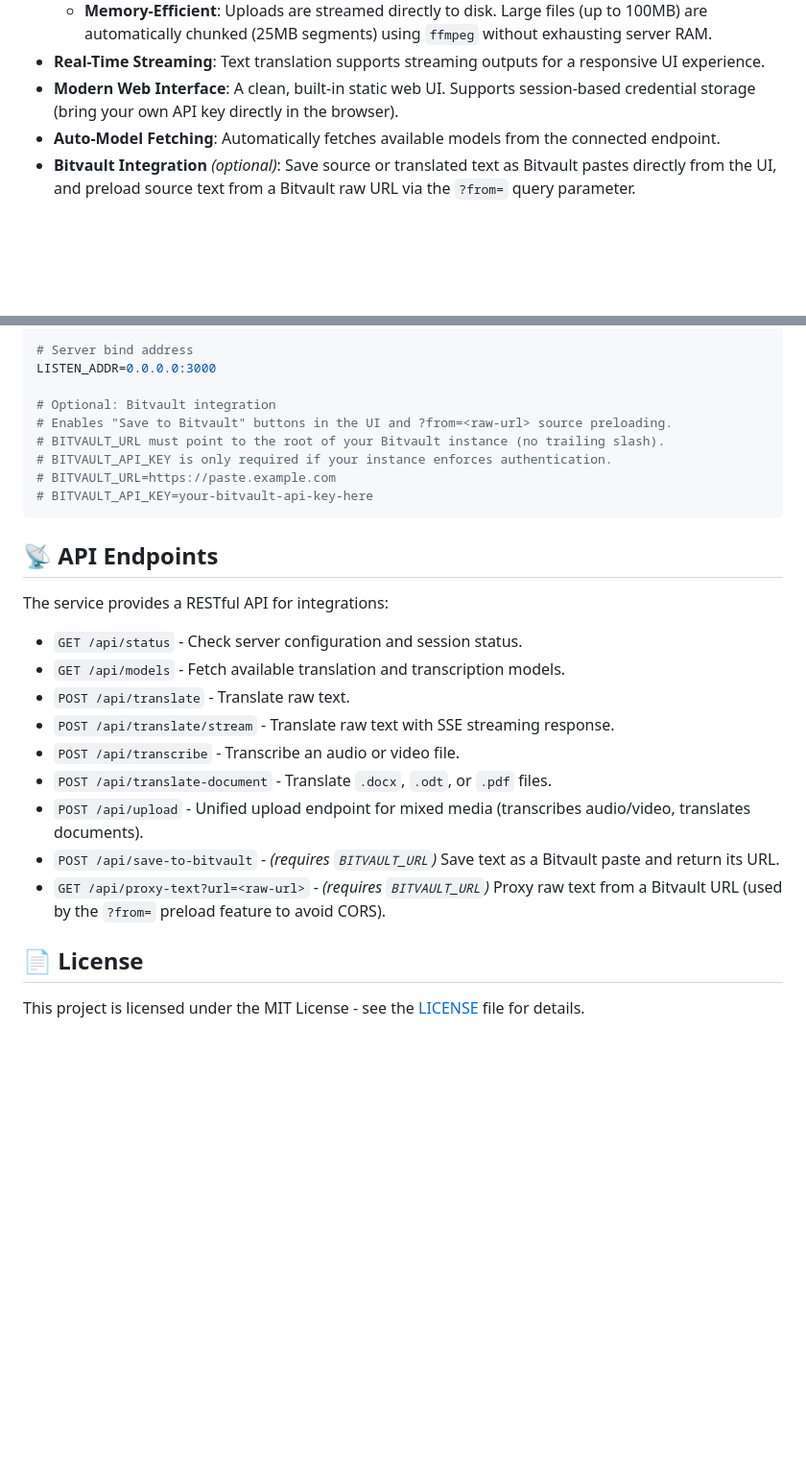
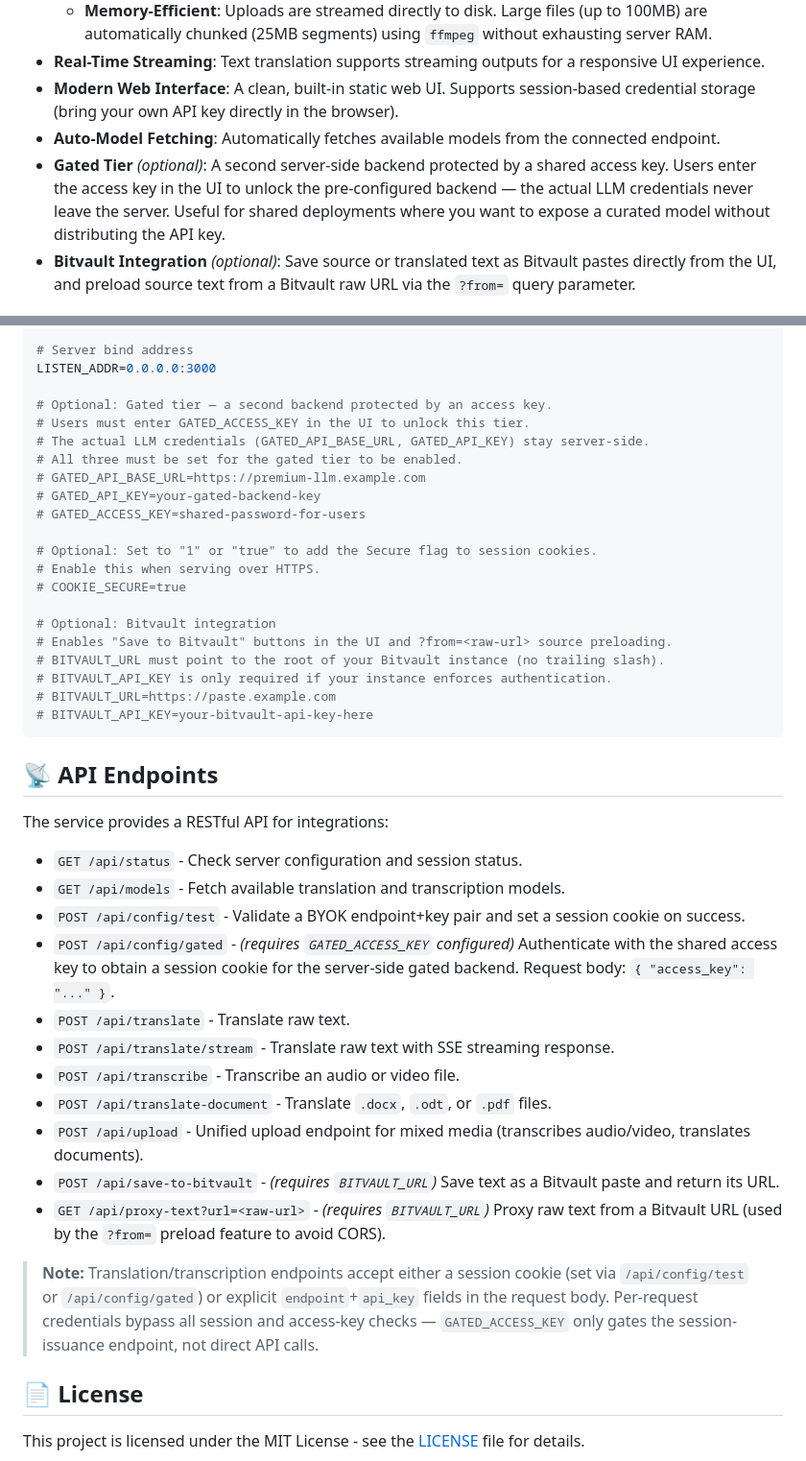
Before and after one commit to overcuriousity/translation-inference, a Markdown page: README.md, 2 parts joined by grey strips. Shown at 96% size. GitHub-like rendering; blank space fills up the shorter version.

Commit message:
docs: document gated tier in README
- Add Gated Tier to features list
- Add GATED_API_BASE_URL/GATED_API_KEY/GATED_ACCESS_KEY and COOKIE_SECURE
  to the configuration block (matching .env.example)
- Document /api/config/test and /api/config/gated endpoints
- Add note clarifying that per-request credentials bypass access-key checks

Co-Authored-By: Claude Sonnet 4.6 <noreply@anthropic.com>

```diff
--- a/README.md
+++ b/README.md
@@ -15,6 +15,7 @@ A fast, memory-efficient, Rust-based translation and transcription inference ser
 - **Real-Time Streaming**: Text translation supports streaming outputs for a responsive UI experience.
 - **Modern Web Interface**: A clean, built-in static web UI. Supports session-based credential storage (bring your own API key directly in the browser).
 - **Auto-Model Fetching**: Automatically fetches available models from the connected endpoint.
+- **Gated Tier** *(optional)*: A second server-side backend protected by a shared access key. Users enter the access key in the UI to unlock the pre-configured backend — the actual LLM credentials never leave the server. Useful for shared deployments where you want to expose a curated model without distributing the API key.
 - **Bitvault Integration** *(optional)*: Save source or translated text as Bitvault pastes directly from the UI, and preload source text from a Bitvault raw URL via the `?from=` query parameter.
 
 ## 🛠️ Prerequisites
@@ -75,6 +76,18 @@ WHISPER_MODELS=gpgpu/whisper
 # Server bind address
 LISTEN_ADDR=0.0.0.0:3000
 
+# Optional: Gated tier — a second backend protected by an access key.
+# Users must enter GATED_ACCESS_KEY in the UI to unlock this tier.
+# The actual LLM credentials (GATED_API_BASE_URL, GATED_API_KEY) stay server-side.
+# All three must be set for the gated tier to be enabled.
+# GATED_API_BASE_URL=https://premium-llm.example.com
+# GATED_API_KEY=your-gated-backend-key
+# GATED_ACCESS_KEY=shared-password-for-users
+
+# Optional: Set to "1" or "true" to add the Secure flag to session cookies.
+# Enable this when serving over HTTPS.
+# COOKIE_SECURE=true
+
 # Optional: Bitvault integration
 # Enables "Save to Bitvault" buttons in the UI and ?from=<raw-url> source preloading.
 # BITVAULT_URL must point to the root of your Bitvault instance (no trailing slash).
@@ -89,6 +102,8 @@ The service provides a RESTful API for integrations:
 
 - `GET /api/status` - Check server configuration and session status.
 - `GET /api/models` - Fetch available translation and transcription models.
+- `POST /api/config/test` - Validate a BYOK endpoint+key pair and set a session cookie on success.
+- `POST /api/config/gated` - *(requires `GATED_ACCESS_KEY` configured)* Authenticate with the shared access key to obtain a session cookie for the server-side gated backend. Request body: `{ "access_key": "..." }`.
 - `POST /api/translate` - Translate raw text.
 - `POST /api/translate/stream` - Translate raw text with SSE streaming response.
 - `POST /api/transcribe` - Transcribe an audio or video file.
@@ -97,6 +112,8 @@ The service provides a RESTful API for integrations:
 - `POST /api/save-to-bitvault` - *(requires `BITVAULT_URL`)* Save text as a Bitvault paste and return its URL.
 - `GET /api/proxy-text?url=<raw-url>` - *(requires `BITVAULT_URL`)* Proxy raw text from a Bitvault URL (used by the `?from=` preload feature to avoid CORS).
 
+> **Note:** Translation/transcription endpoints accept either a session cookie (set via `/api/config/test` or `/api/config/gated`) or explicit `endpoint`+`api_key` fields in the request body. Per-request credentials bypass all session and access-key checks — `GATED_ACCESS_KEY` only gates the session-issuance endpoint, not direct API calls.
+
 ## 📄 License
 
 This project is licensed under the MIT License - see the [LICENSE](LICENSE) file for details.
```
